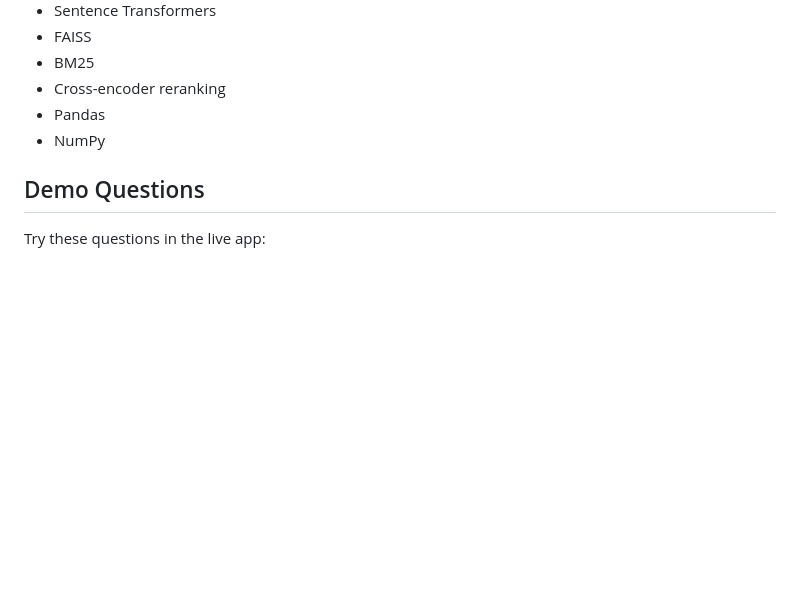
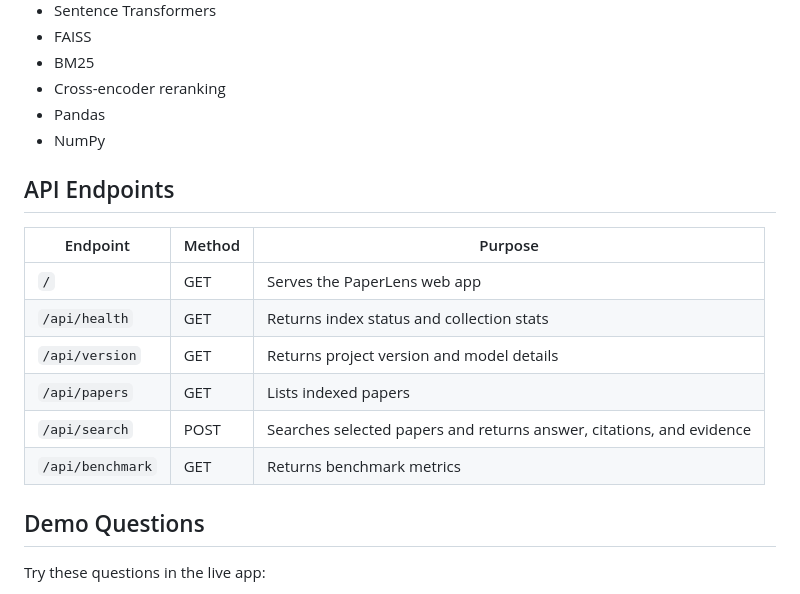
Before and after one commit to Nikhil3654/paperlens, a Markdown page: README.md, the part around the change. Drawn GitHub-style; blank space fills up the shorter version.

Commit message:
Document API endpoints

```diff
--- a/README.md
+++ b/README.md
@@ -129,6 +129,17 @@ paperlens/
 - Pandas
 - NumPy
 
+## API Endpoints
+
+| Endpoint | Method | Purpose |
+|---|---|---|
+| `/` | GET | Serves the PaperLens web app |
+| `/api/health` | GET | Returns index status and collection stats |
+| `/api/version` | GET | Returns project version and model details |
+| `/api/papers` | GET | Lists indexed papers |
+| `/api/search` | POST | Searches selected papers and returns answer, citations, and evidence |
+| `/api/benchmark` | GET | Returns benchmark metrics |
+
 
 ## Demo Questions
 
```
